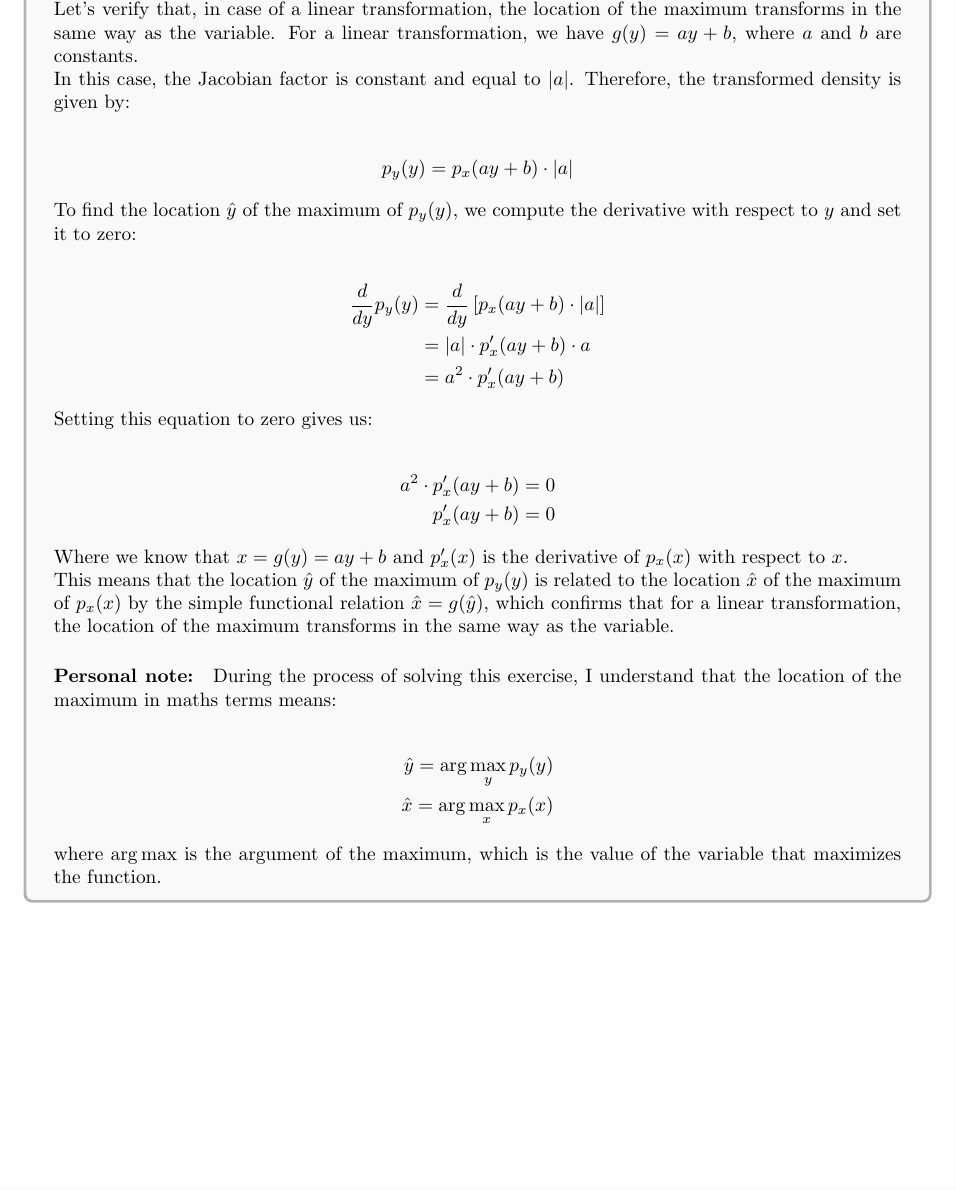
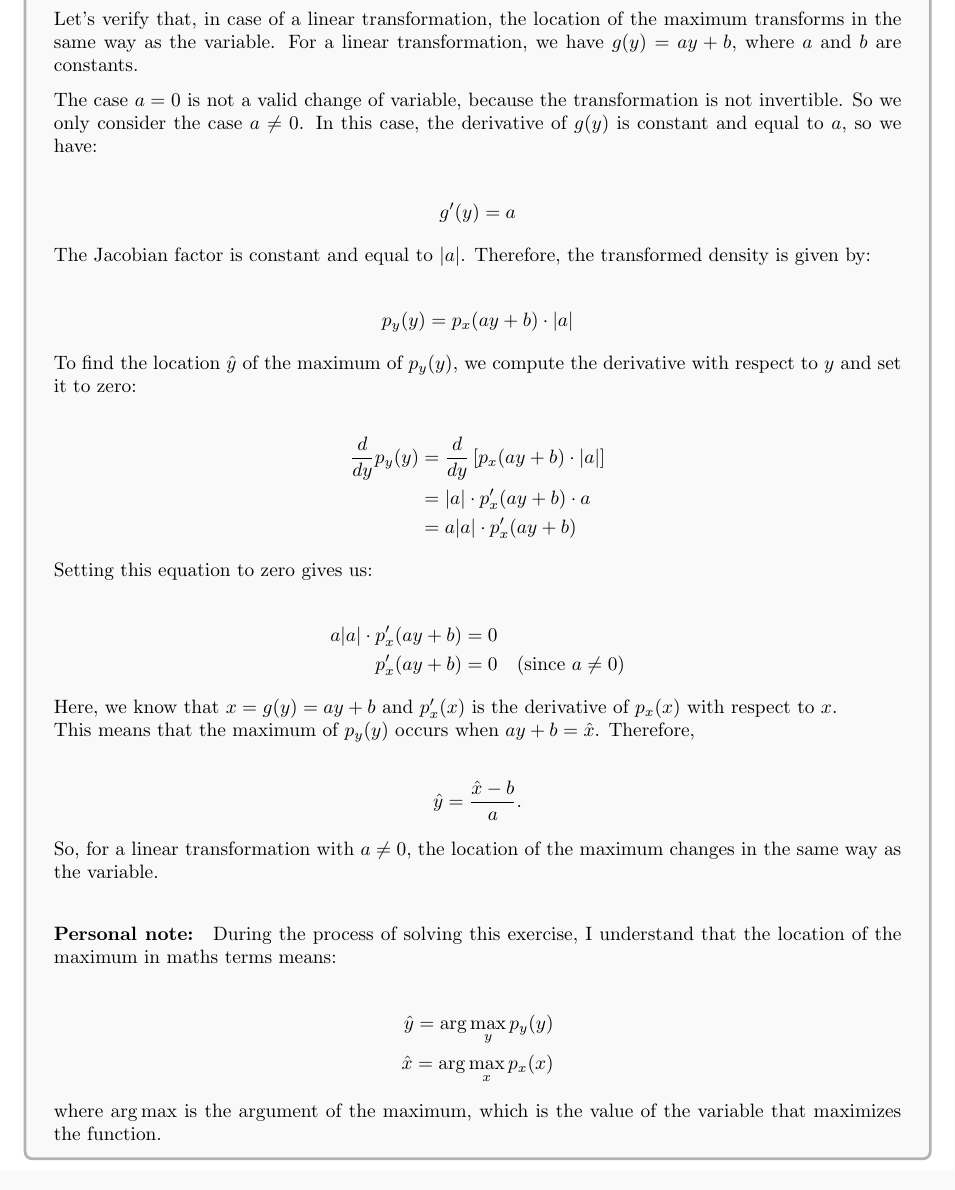
Before and after one commit to ggbaguidi/PatternRecognitionMLCMBishopExo, a LaTeX document (Introduction/src/1.4.tex): part of page 2 of 2, cut so that both start at the same text. Compiled offline with pdfLaTeX.

Commit message:
feat: update LaTeX document for exercise 1.4 with additional explanations and formatting improvements

```diff
--- a/Introduction/src/1.4.tex
+++ b/Introduction/src/1.4.tex
@@ -70,8 +73,18 @@ function) is dependent on the choice of variable.
 
-Let's verify that, in case of a linear transformation, the location of the maximum transforms in the same way as the variable.
+Let's verify that, in case of a linear transformation, the location of the maximum transforms
+in the same way as the variable.
 For a linear transformation, we have $g(y) = ay + b$, where $a$ and $b$ are constants.
 
-In this case, the Jacobian factor is constant and equal to $|a|$. Therefore, the transformed density is given by:
+\par\medskip
+The case $a = 0$ is not a valid change of variable, because the transformation is not invertible.
+So we only consider the case $a \neq 0$. In this case, the derivative of $g(y)$ is constant and equal
+to $a$, so we have:
+
+\begin{align*}
+  g'(y) = a
+\end{align*}
+
+The Jacobian factor is constant and equal to $|a|$. Therefore, the transformed density is given by:
 
 \begin{align*}
   p_y(y) &= p_x(ay + b) \cdot |a|
@@ -84,23 +97,27 @@ to $y$ and set it to zero:
 \begin{align*}
   \frac{d}{dy} p_y(y) &= \frac{d}{dy} \left[ p_x(ay + b) \cdot |a| \right] \\
   &= |a| \cdot p_x'(ay + b) \cdot a \\
-  &= a^2 \cdot p_x'(ay + b)
+  &= a|a| \cdot p_x'(ay + b)
 \end{align*}
 
 
 Setting this equation to zero gives us:
 
 \begin{align*}
-  a^2 \cdot p_x'(ay + b) &= 0 \\
-  p_x'(ay + b) &= 0
+  a|a| \cdot p_x'(ay + b) &= 0 \\
+  p_x'(ay + b) &= 0 \quad \text{(since $a \neq 0$)}
 \end{align*}
 
-Where we know that $x = g(y) = ay + b$ and $p_x'(x)$ is the derivative of $p_x(x)$ with respect to $x$.
+Here, we know that $x = g(y) = ay + b$ and $p_x'(x)$ is the derivative of $p_x(x)$ with respect to $x$.
 
-This means that the location $\hat{y}$ of the maximum of $p_y(y)$ is related to the location
-$\hat{x}$ of the maximum of $p_x(x)$ by the simple functional relation $\hat{x} = g(\hat{y})$,
-which confirms that for a linear transformation, the location of the maximum transforms in
-the same way as the variable.
+This means that the maximum of $p_y(y)$ occurs when $ay + b = \hat{x}$. Therefore,
+
+\begin{align*}
+  \hat{y} = \frac{\hat{x} - b}{a}.
+\end{align*}
+
+So, for a linear transformation with $a \neq 0$, the location of the maximum changes in the same way as the variable.
+\par\medskip
 
 \paragraph{Personal note:} During the process of solving this exercise,
 I understand that the location of the maximum in maths terms means:
```
Also changed, not shown: Introduction/pdf/1.4.pdf, Introduction/src/1.4.tex (3 more changed lines).
